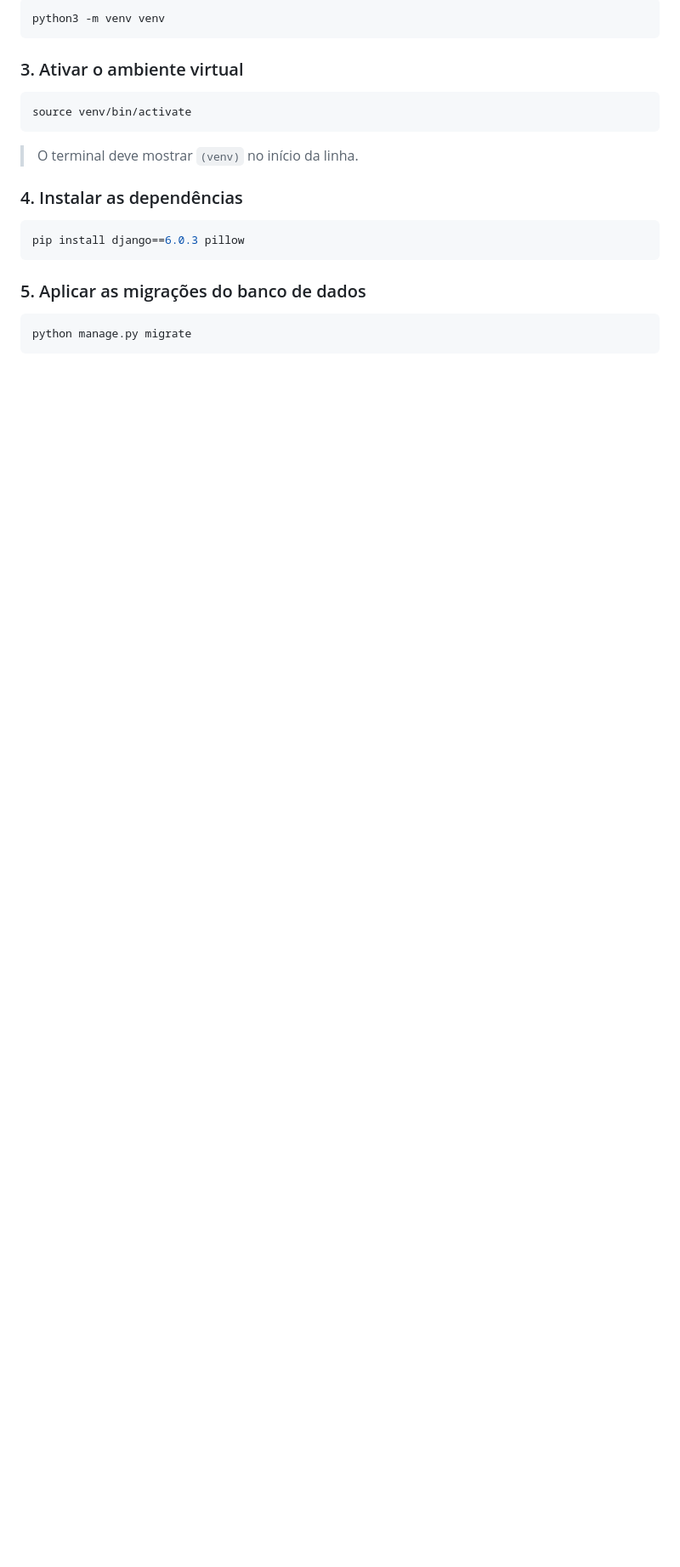
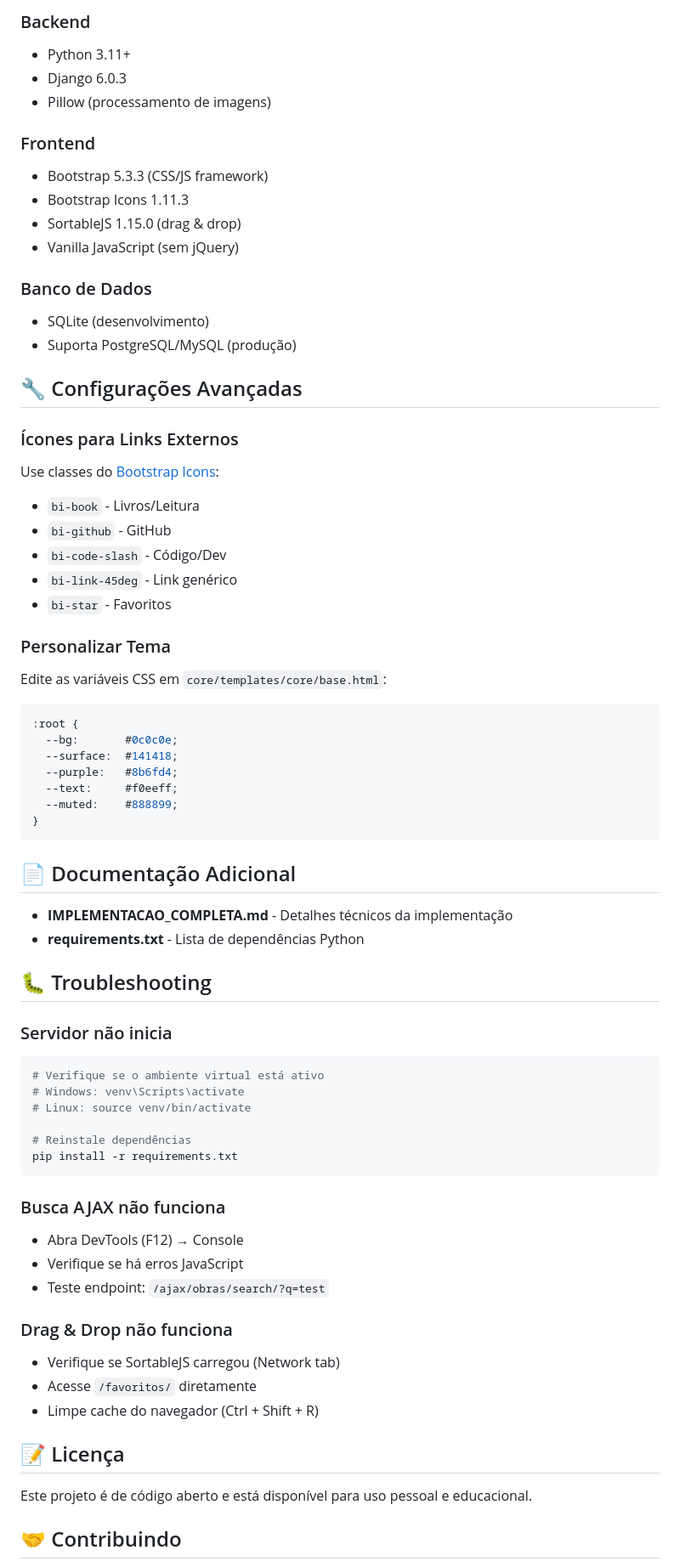
Before and after one commit to wesurex/marca-paginas, a Markdown page: README.md, the part around one of its changes. Shown at 85% size. GitHub-like rendering; blank space fills up the shorter version.

````diff
--- a/README.md
+++ b/README.md
@@ -76,25 +160,71 @@ sudo apt update && sudo apt install python3 python3-pip python3-venv -y
 
-```bash
-python3 -m venv venv
+### Backend
+- Python 3.11+
+- Django 6.0.3
+- Pillow (processamento de imagens)
+
+### Frontend
+- Bootstrap 5.3.3 (CSS/JS framework)
+- Bootstrap Icons 1.11.3
+- SortableJS 1.15.0 (drag & drop)
+- Vanilla JavaScript (sem jQuery)
+
+### Banco de Dados
+- SQLite (desenvolvimento)
+- Suporta PostgreSQL/MySQL (produção)
+
+## 🔧 Configurações Avançadas
+
+### Ícones para Links Externos
+Use classes do [Bootstrap Icons](https://icons.getbootstrap.com/):
+- `bi-book` - Livros/Leitura
+- `bi-github` - GitHub
+- `bi-code-slash` - Código/Dev
+- `bi-link-45deg` - Link genérico
+- `bi-star` - Favoritos
+
+### Personalizar Tema
+Edite as variáveis CSS em `core/templates/core/base.html`:
+```css
+:root {
+  --bg:       #0c0c0e;
+  --surface:  #141418;
+  --purple:   #8b6fd4;
+  --text:     #f0eeff;
+  --muted:    #888899;
+}
 ```
 
-### 3. Ativar o ambiente virtual
+## 📄 Documentação Adicional
 
+- **IMPLEMENTACAO_COMPLETA.md** - Detalhes técnicos da implementação
+- **requirements.txt** - Lista de dependências Python
+
+## 🐛 Troubleshooting
+
+### Servidor não inicia
 ```bash
-source venv/bin/activate
+# Verifique se o ambiente virtual está ativo
+# Windows: venv\Scripts\activate
+# Linux: source venv/bin/activate
+
+# Reinstale dependências
+pip install -r requirements.txt
 ```
 
-> O terminal deve mostrar `(venv)` no início da linha.
+### Busca AJAX não funciona
+- Abra DevTools (F12) → Console
+- Verifique se há erros JavaScript
+- Teste endpoint: `/ajax/obras/search/?q=test`
 
-### 4. Instalar as dependências
+### Drag & Drop não funciona
+- Verifique se SortableJS carregou (Network tab)
+- Acesse `/favoritos/` diretamente
+- Limpe cache do navegador (Ctrl + Shift + R)
 
-```bash
-pip install django==6.0.3 pillow
-```
+## 📝 Licença
 
-### 5. Aplicar as migrações do banco de dados
+Este projeto é de código aberto e está disponível para uso pessoal e educacional.
 
-```bash
-python manage.py migrate
-```
+## 🤝 Contribuindo
 
````
Also changed, not shown: other parts of README.md (+156 -99 lines).
